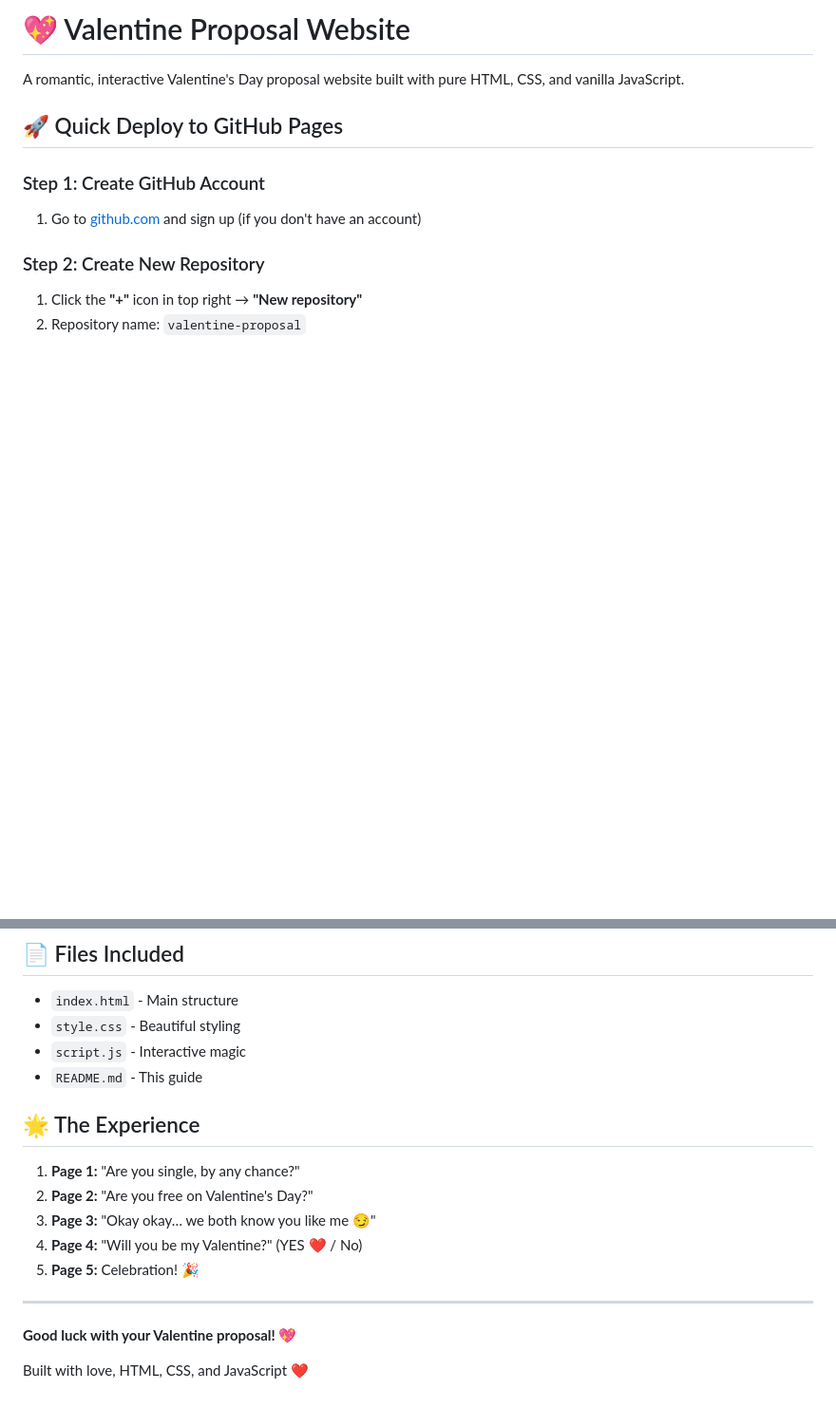
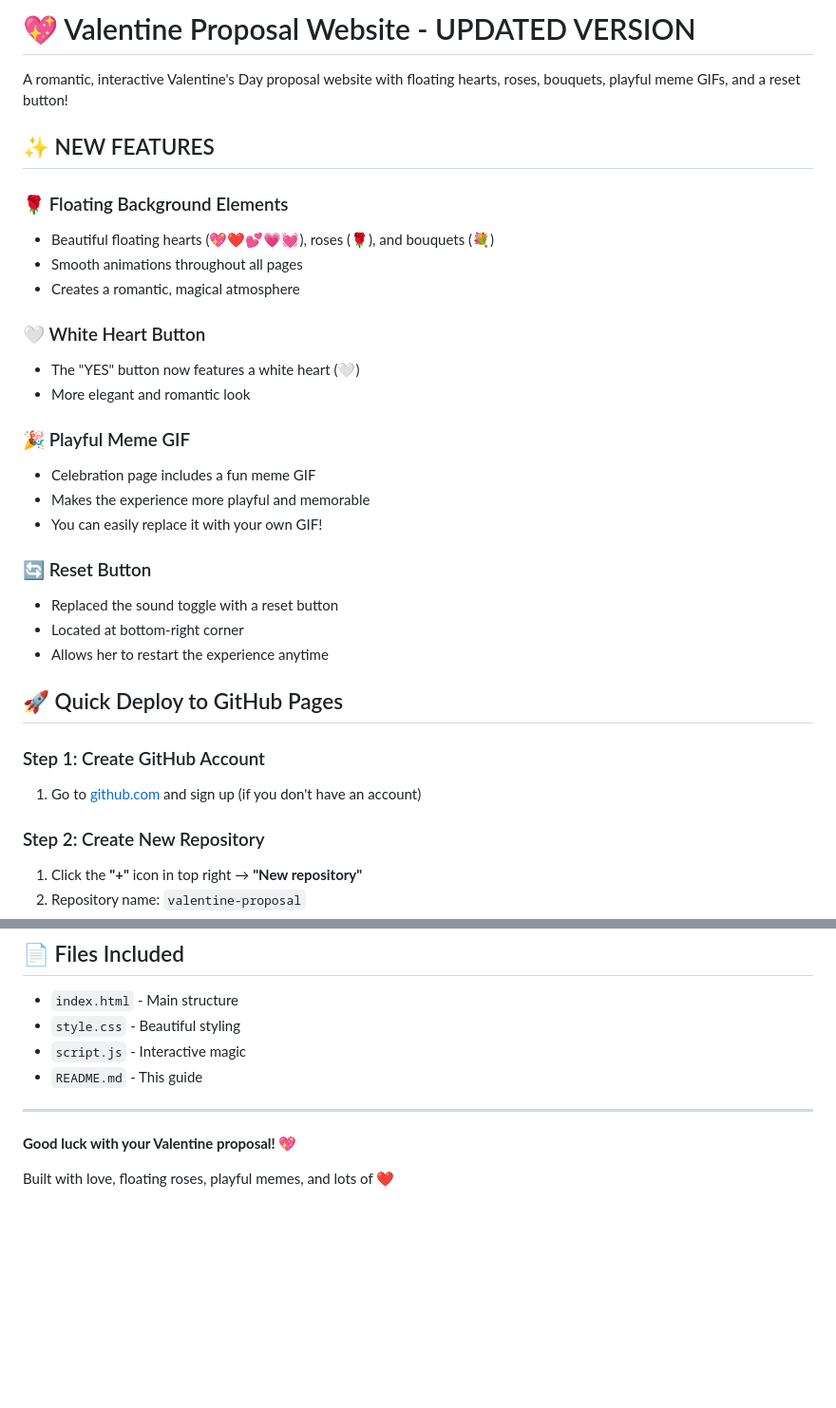
Before and after one commit to santhoshchandran148/lolita, a Markdown page: README.md, 2 parts joined by grey strips. Shown at 95% size. Drawn GitHub-style; blank space fills up the shorter version.

```diff
--- a/README.md
+++ b/README.md
@@ -1,6 +1,27 @@
-# 💖 Valentine Proposal Website
+# 💖 Valentine Proposal Website - UPDATED VERSION
 
-A romantic, interactive Valentine's Day proposal website built with pure HTML, CSS, and vanilla JavaScript.
+A romantic, interactive Valentine's Day proposal website with floating hearts, roses, bouquets, playful meme GIFs, and a reset button!
+
+## ✨ NEW FEATURES
+
+### 🌹 Floating Background Elements
+- Beautiful floating hearts (💖❤️💕💗💓), roses (🌹), and bouquets (💐)
+- Smooth animations throughout all pages
+- Creates a romantic, magical atmosphere
+
+### 🤍 White Heart Button
+- The "YES" button now features a white heart (🤍)
+- More elegant and romantic look
+
+### 🎉 Playful Meme GIF
+- Celebration page includes a fun meme GIF
+- Makes the experience more playful and memorable
+- You can easily replace it with your own GIF!
+
+### 🔄 Reset Button
+- Replaced the sound toggle with a reset button
+- Located at bottom-right corner
+- Allows her to restart the experience anytime
 
 ## 🚀 Quick Deploy to GitHub Pages
 
@@ -98,16 +119,8 @@ Edit `index.html` - replace the audio URL:
 - `script.js` - Interactive magic
 - `README.md` - This guide
 
-## 🌟 The Experience
-
-1. **Page 1:** "Are you single, by any chance?"
-2. **Page 2:** "Are you free on Valentine's Day?"
-3. **Page 3:** "Okay okay… we both know you like me 😏"
-4. **Page 4:** "Will you be my Valentine?" (YES ❤️ / No)
-5. **Page 5:** Celebration! 🎉
-
 ---
 
 **Good luck with your Valentine proposal! 💖**
 
-Built with love, HTML, CSS, and JavaScript ❤️
+Built with love, floating roses, playful memes, and lots of ❤️
```
Also changed, not shown: other parts of README.md (+39 -39 lines).
